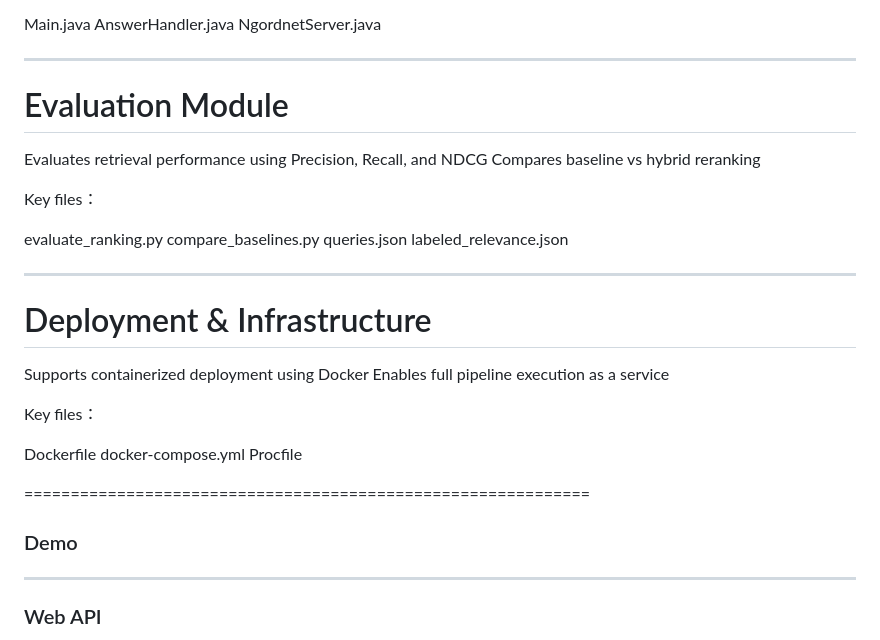
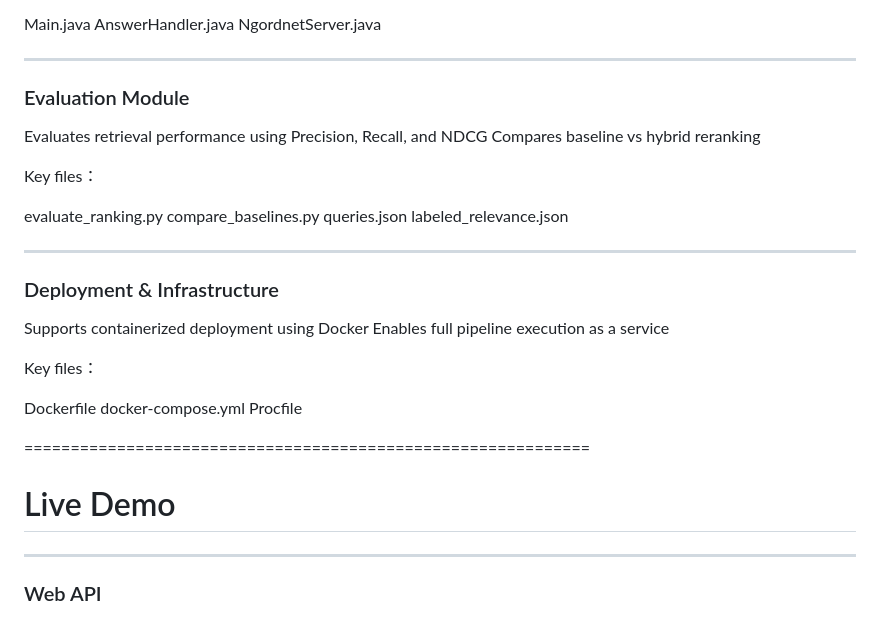
Before and after one commit to Anne4188/semantic-kg-ai, a Markdown page: README.md, the part around one of its changes. GitHub-like rendering.

```diff
--- a/README.md
+++ b/README.md
@@ -849,7 +849,7 @@ NgordnetServer.java
 
 ---------------------------------------------------------
 
-# Evaluation Module
+### Evaluation Module
 
 Evaluates retrieval performance using Precision, Recall, and NDCG
 Compares baseline vs hybrid reranking
@@ -864,7 +864,7 @@ labeled_relevance.json
 
 
 --------------------------------------------------------
-# Deployment & Infrastructure
+### Deployment & Infrastructure
 
 Supports containerized deployment using Docker
 Enables full pipeline execution as a service
@@ -880,7 +880,7 @@ Procfile
 =============================================================
 
 
-###  Demo
+# Live Demo
 
 ---
 
```
Also changed, not shown: other parts of README.md (+45 -45 lines).
